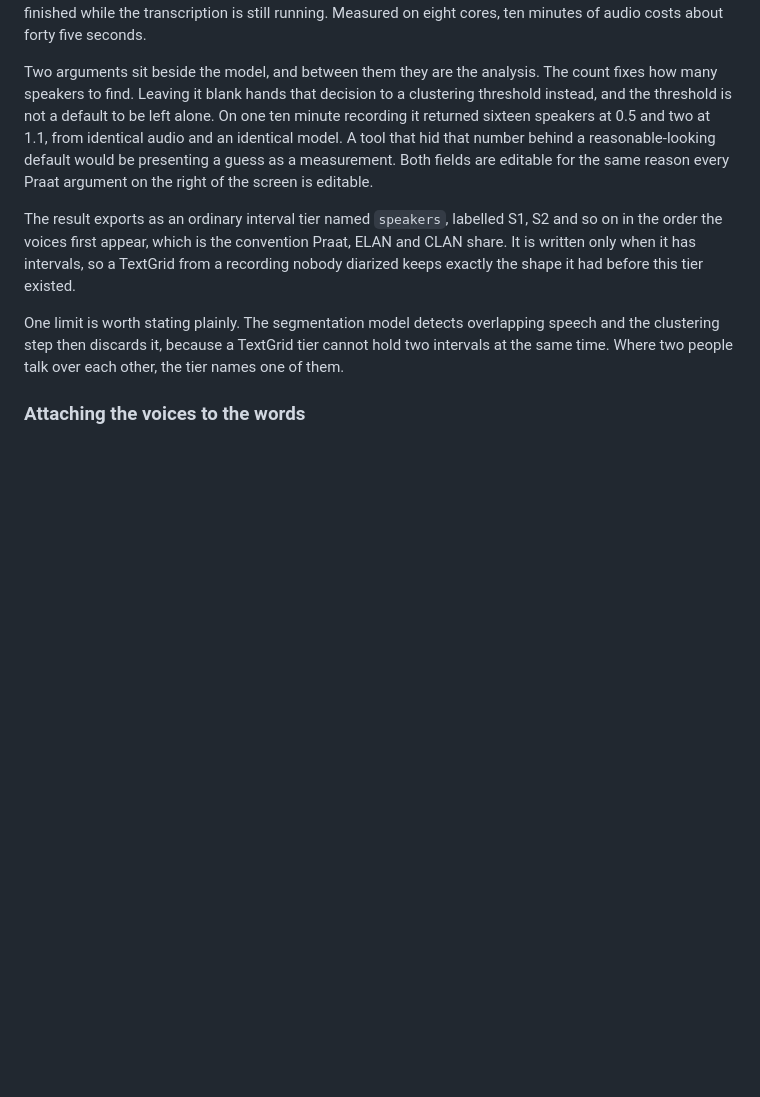
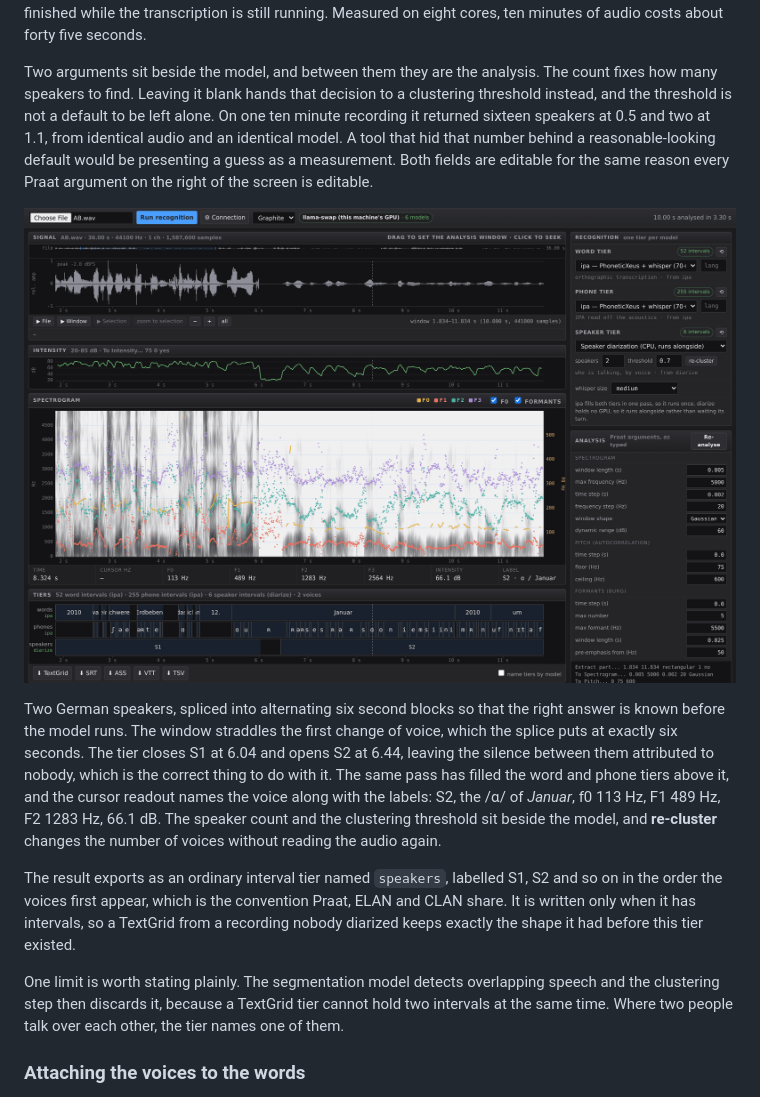
Before and after one commit to 3-mmc/praat-web, a Markdown page: README.md, the part around one of its changes. GitHub-like rendering; pictures changed too: docs/fig-speakers.png (added); blank space fills up the shorter version.

```diff
--- a/README.md
+++ b/README.md
@@ -97,6 +97,10 @@ The diarizer runs pyannote's segmentation model and a speaker embedding through
 
 Two arguments sit beside the model, and between them they are the analysis. The count fixes how many speakers to find. Leaving it blank hands that decision to a clustering threshold instead, and the threshold is not a default to be left alone. On one ten minute recording it returned sixteen speakers at 0.5 and two at 1.1, from identical audio and an identical model. A tool that hid that number behind a reasonable-looking default would be presenting a guess as a measurement. Both fields are editable for the same reason every Praat argument on the right of the screen is editable.
 
+![praat-web with three tiers: words and phones from one recogniser, and a speaker tier underneath showing a change of voice from S1 to S2](docs/fig-speakers.png)
+
+Two German speakers, spliced into alternating six second blocks so that the right answer is known before the model runs. The window straddles the first change of voice, which the splice puts at exactly six seconds. The tier closes S1 at 6.04 and opens S2 at 6.44, leaving the silence between them attributed to nobody, which is the correct thing to do with it. The same pass has filled the word and phone tiers above it, and the cursor readout names the voice along with the labels: S2, the /ɑ/ of *Januar*, f0 113 Hz, F1 489 Hz, F2 1283 Hz, 66.1 dB. The speaker count and the clustering threshold sit beside the model, and **re-cluster** changes the number of voices without reading the audio again.
+
 The result exports as an ordinary interval tier named `speakers`, labelled S1, S2 and so on in the order the voices first appear, which is the convention Praat, ELAN and CLAN share. It is written only when it has intervals, so a TextGrid from a recording nobody diarized keeps exactly the shape it had before this tier existed.
 
 One limit is worth stating plainly. The segmentation model detects overlapping speech and the clustering step then discards it, because a TextGrid tier cannot hold two intervals at the same time. Where two people talk over each other, the tier names one of them.
```
Also changed, not shown: other parts of README.md (+4 -0 lines), docs/fig-speaker-turns.png (added).
